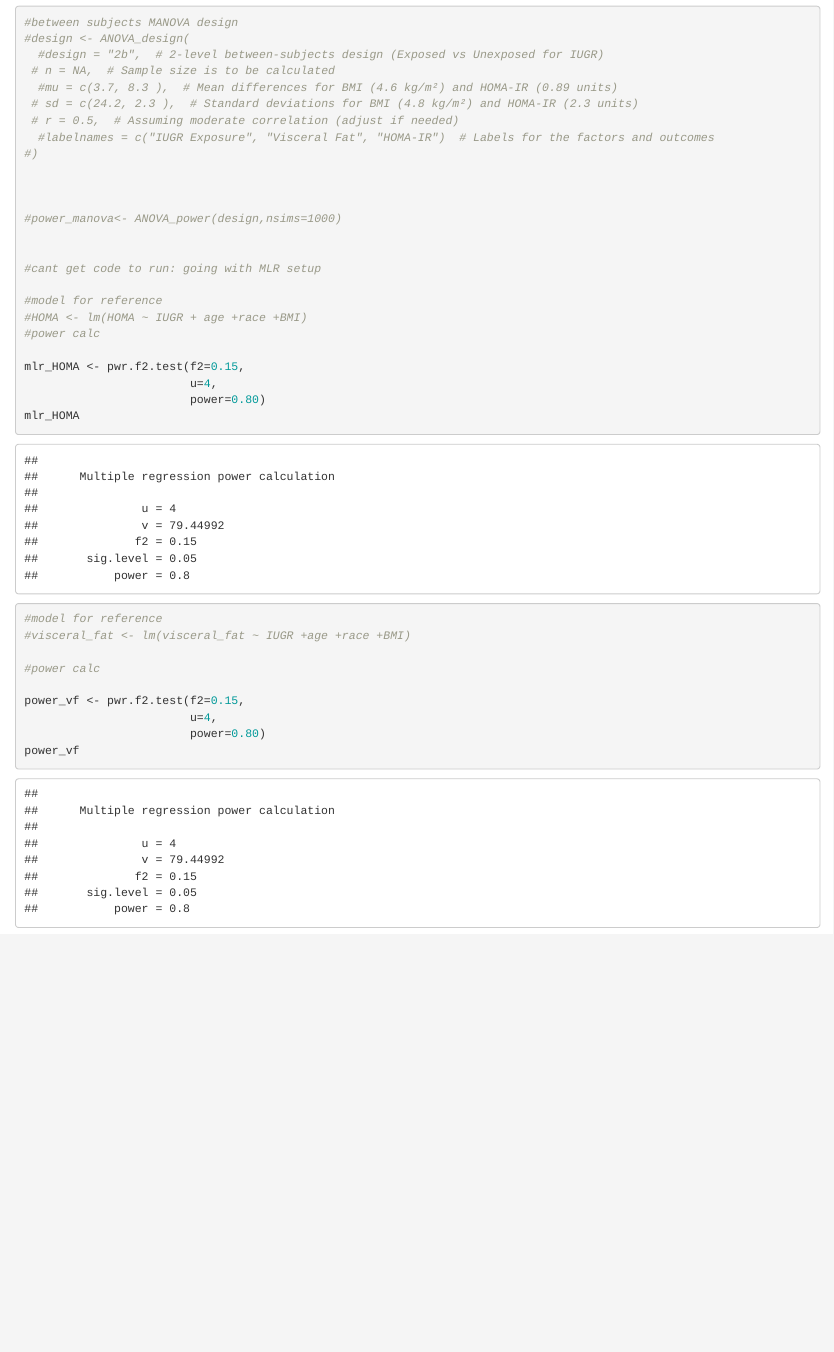
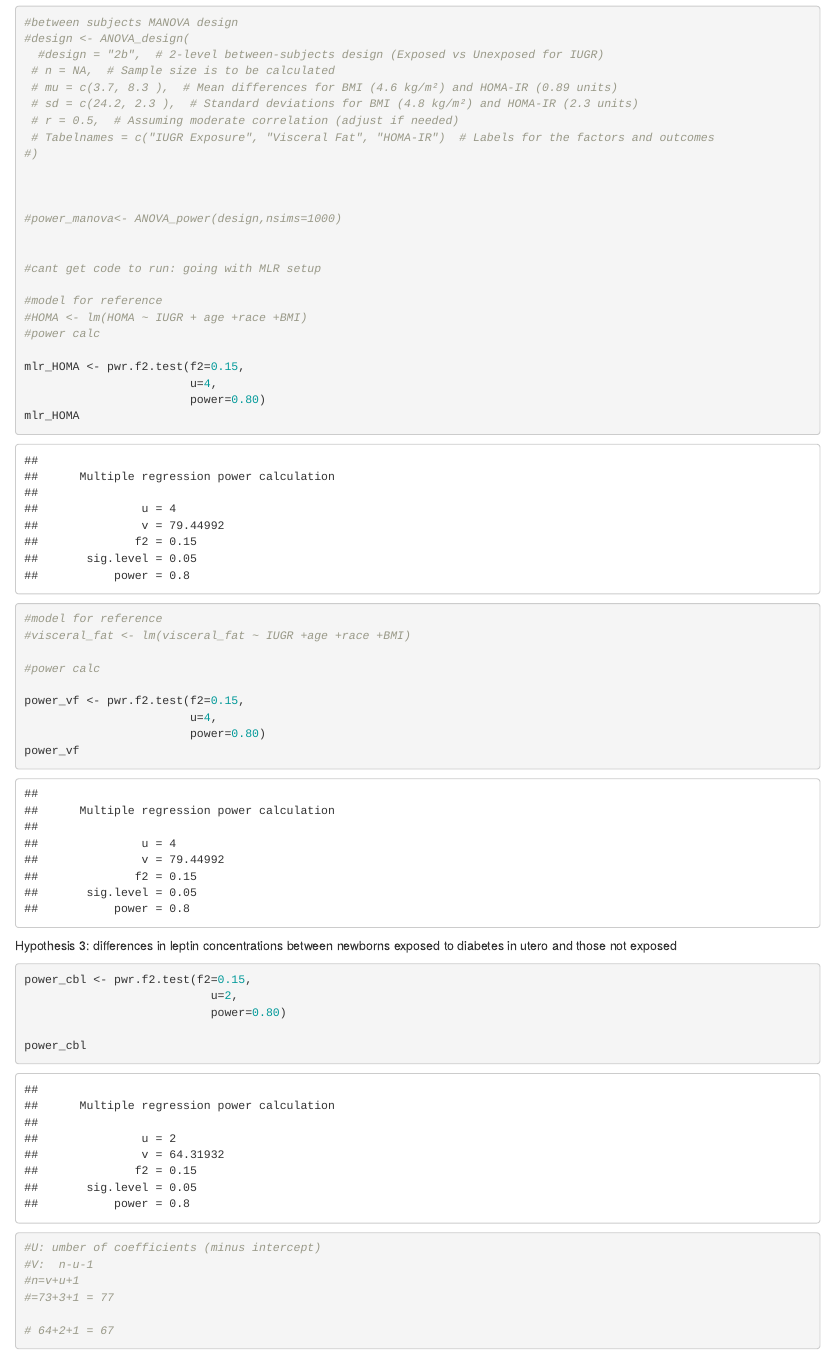
Before and after one commit to rrm10603/project_3_bios6623, an R Markdown document (power_samplesize.Rmd): the page in a window 1100 px wide, from 630 px down. Rendered offline with R 4.5, knitr and Pandoc, with nearby package versions.

Commit message:
power calc for hypothesis 3

````diff
--- a/power_samplesize.Rmd
+++ b/power_samplesize.Rmd
@@ -42,10 +42,10 @@ Hypothesis 2
 #design <- ANOVA_design(
   #design = "2b",  # 2-level between-subjects design (Exposed vs Unexposed for IUGR)
  # n = NA,  # Sample size is to be calculated
-  #mu = c(3.7, 8.3 ),  # Mean differences for BMI (4.6 kg/m²) and HOMA-IR (0.89 units)
+ # mu = c(3.7, 8.3 ),  # Mean differences for BMI (4.6 kg/m²) and HOMA-IR (0.89 units)
  # sd = c(24.2, 2.3 ),  # Standard deviations for BMI (4.8 kg/m²) and HOMA-IR (2.3 units)
  # r = 0.5,  # Assuming moderate correlation (adjust if needed)
-  #labelnames = c("IUGR Exposure", "Visceral Fat", "HOMA-IR")  # Labels for the factors and outcomes
+ # Tabelnames = c("IUGR Exposure", "Visceral Fat", "HOMA-IR")  # Labels for the factors and outcomes
 #)
 
 
@@ -75,3 +75,22 @@ power_vf <- pwr.f2.test(f2=0.15,
 power_vf
 
 ```
+Hypothesis 3: differences in leptin concentrations between newborns exposed to diabetes in utero and those not exposed
+
+```{r}
+
+
+power_cbl <- pwr.f2.test(f2=0.15,
+                           u=2,
+                           power=0.80)
+
+power_cbl
+
+#U: umber of coefficients (minus intercept)
+#V:  n-u-1
+#n=v+u+1
+#=73+3+1 = 77
+
+# 64+2+1 = 67
+
+```
````
